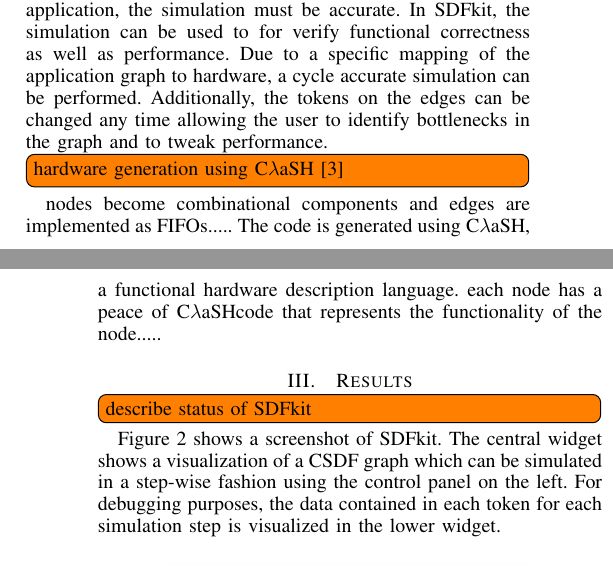
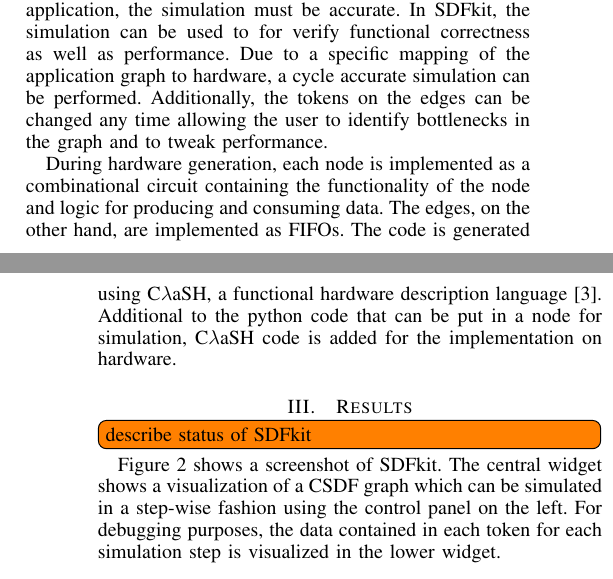
Before and after one commit to rinsewester/SDFkit, a LaTeX paper (paper/paper.tex): two parts of the columns of pages 1 and 2 of 2, joined at a grey line, cut so that both start at the same text. Compiled offline with pdfLaTeX.

Commit message:
Wrote paragraph about hardware generation.

```diff
--- a/paper/paper.tex
+++ b/paper/paper.tex
@@ -275,10 +275,10 @@
   Due to a specific mapping of the application graph to hardware, a cycle accurate simulation can be performed.
   Additionally, the tokens on the edges can be changed any time allowing the user to identify bottlenecks in the graph and to tweak performance.
 
-  \todo[inline]{hardware generation using \clash \cite{Baaij10}}
-  nodes become combinational components and edges are implemented as FIFOs.....
-  The code is generated using \clash, a functional hardware description language.
-  each node has a peace of \clash code that represents the functionality of the node.....
+  During hardware generation, each node is implemented as a combinational circuit containing the functionality of the node and logic for producing and consuming data.
+  The edges, on the other hand, are implemented as FIFOs.
+  The code is generated using \clash, a functional hardware description language~\cite{Baaij10}.
+  Additional to the python code that can be put in a node for simulation, \clash\ code is added for the implementation on hardware.
 
 
 \section{Results}
```
